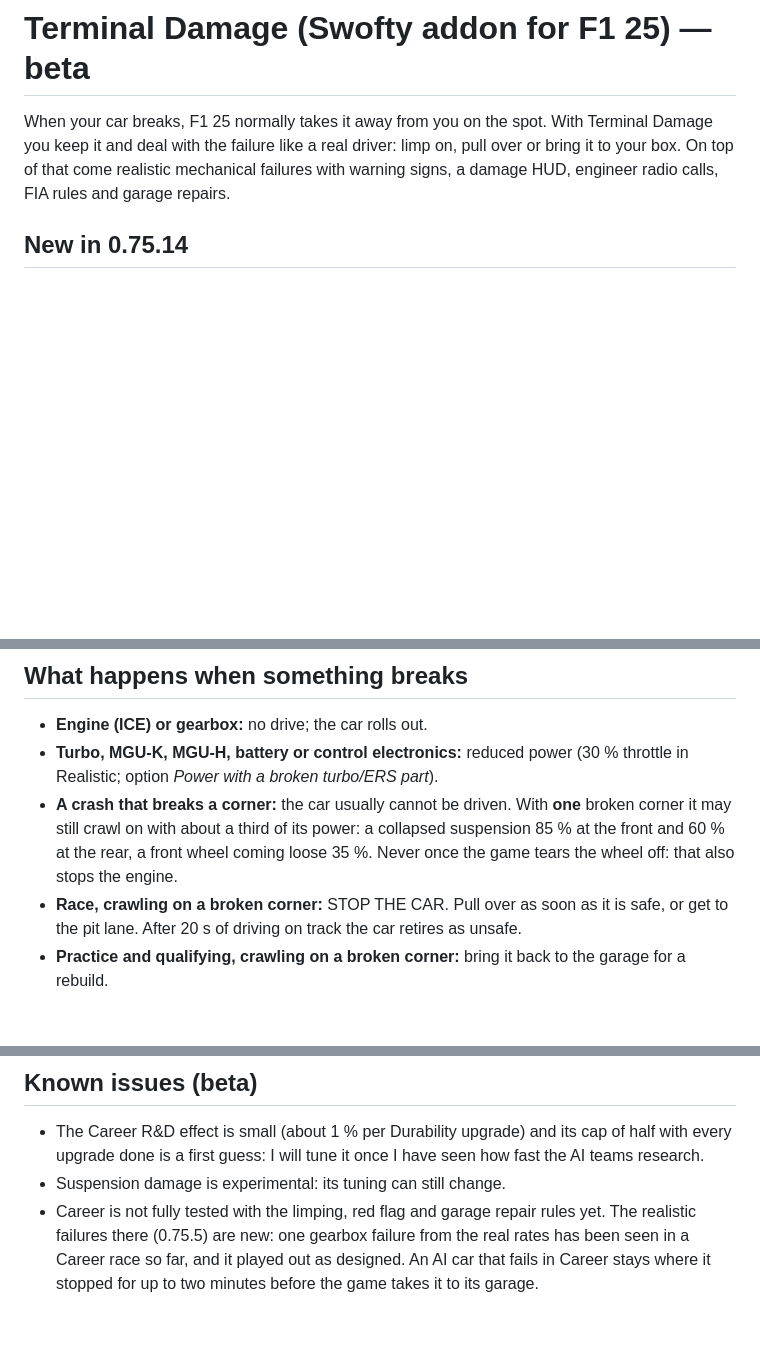
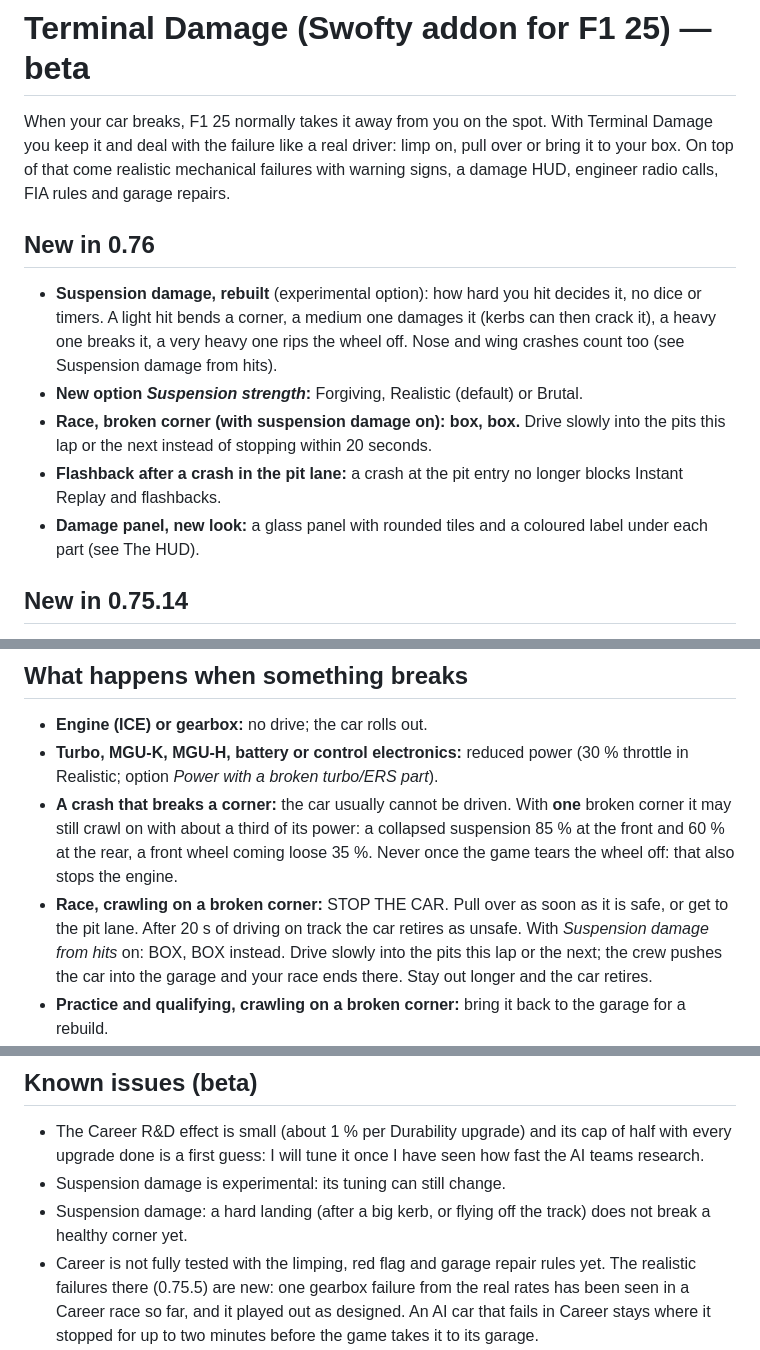
Before and after one commit to nyannoying1337/f1-25-terminal-damage, a Markdown page: mod/README.md, 3 parts joined by grey strips. GitHub-like rendering; blank space fills up the shorter version.

```diff
--- a/mod/README.md
+++ b/mod/README.md
@@ -3,6 +3,14 @@
 When your car breaks, F1 25 normally takes it away from you on the spot. With Terminal Damage you keep it and deal
 with the failure like a real driver: limp on, pull over or bring it to your box. On top of that come realistic
 mechanical failures with warning signs, a damage HUD, engineer radio calls, FIA rules and garage repairs.
+
+## New in 0.76
+
+- **Suspension damage, rebuilt** (experimental option): how hard you hit decides it, no dice or timers. A light hit bends a corner, a medium one damages it (kerbs can then crack it), a heavy one breaks it, a very heavy one rips the wheel off. Nose and wing crashes count too (see Suspension damage from hits).
+- **New option *Suspension strength*:** Forgiving, Realistic (default) or Brutal.
+- **Race, broken corner (with suspension damage on): box, box.** Drive slowly into the pits this lap or the next instead of stopping within 20 seconds.
+- **Flashback after a crash in the pit lane:** a crash at the pit entry no longer blocks Instant Replay and flashbacks.
+- **Damage panel, new look:** a glass panel with rounded tiles and a coloured label under each part (see The HUD).
 
 ## New in 0.75.14
 
@@ -106,7 +114,7 @@ Picked in the game: reopen ADDON SETTINGS to see the changed options. Picked in
 - **Engine (ICE) or gearbox:** no drive; the car rolls out.
 - **Turbo, MGU-K, MGU-H, battery or control electronics:** reduced power (30 % throttle in Realistic; option *Power with a broken turbo/ERS part*).
 - **A crash that breaks a corner:** the car usually cannot be driven. With **one** broken corner it may still crawl on with about a third of its power: a collapsed suspension 85 % at the front and 60 % at the rear, a front wheel coming loose 35 %. Never once the game tears the wheel off: that also stops the engine.
-- **Race, crawling on a broken corner:** STOP THE CAR. Pull over as soon as it is safe, or get to the pit lane. After 20 s of driving on track the car retires as unsafe.
+- **Race, crawling on a broken corner:** STOP THE CAR. Pull over as soon as it is safe, or get to the pit lane. After 20 s of driving on track the car retires as unsafe. With *Suspension damage from hits* on: BOX, BOX instead. Drive slowly into the pits this lap or the next; the crew pushes the car into the garage and your race ends there. Stay out longer and the car retires.
 - **Practice and qualifying, crawling on a broken corner:** bring it back to the garage for a rebuild.
 - **Heavy aero or body damage** that the game calls terminal (front wing, sidepods, floor, rear wing, diffuser): the car keeps its drive. Race: pit by the end of the next lap or retire. Practice and qualifying: back to the garage, out for the session.
 - **Engine sound:** a failed engine goes silent at once; after terminal crash damage the engine dies after 3-6 s; a broken car standing still switches off after 6 s.
@@ -183,6 +192,7 @@ Every part has its own option. Turn off only the part that gives you trouble for
 
 - The Career R&D effect is small (about 1 % per Durability upgrade) and its cap of half with every upgrade done is a first guess: I will tune it once I have seen how fast the AI teams research.
 - Suspension damage is experimental: its tuning can still change.
+- Suspension damage: a hard landing (after a big kerb, or flying off the track) does not break a healthy corner yet.
 - Career is not fully tested with the limping, red flag and garage repair rules yet. The realistic failures there (0.75.5) are new: one gearbox failure from the real rates has been seen in a Career race so far, and it played out as designed. An AI car that fails in Career stays where it stopped for up to two minutes before the game takes it to its garage.
 - No safety car HUD while your car is terminally damaged: the game shows it only to cars it does not count as terminally damaged.
 - A red flag during terminal damage can still cause AI or spectator camera issues.
```
Also changed, not shown: other parts of mod/README.md (+6 -5 lines), CHANGELOG.md (+23 -0 lines), README.md (+4 -2 lines), docs/damage-panel.png, 16 other files.
